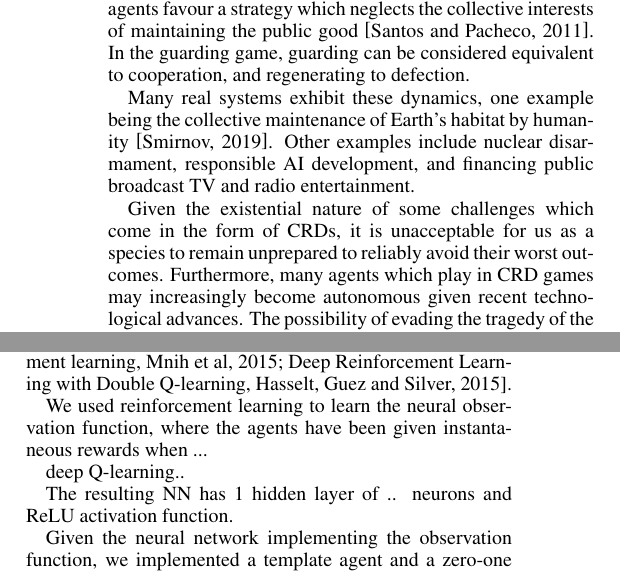
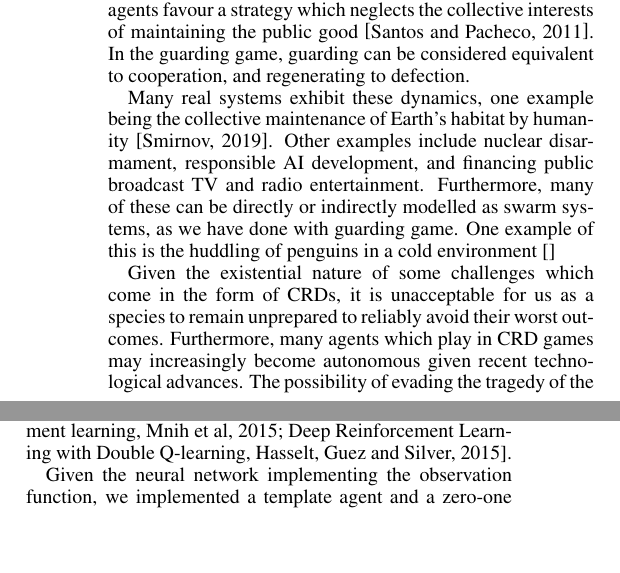
Before and after one commit to pkouvaros/pnis, a LaTeX paper (main.tex, which reads sections/evaluation.tex): two parts of the columns of page 7 of 9, joined at a grey line, cut so that both start at the same text, the shorter picture padded with empty space. Compiled offline with pdfLaTeX.

Commit message:
Isolate my section of the evaluation

```diff
--- a/sections/evaluation.tex
+++ b/sections/evaluation.tex
@@ -13,13 +13,15 @@ by volunteered loss of utility by a population of agents. The stability of a
 such a system can be curtailed by the immediate advantage of free riding if the
 agents favour a strategy which neglects the collective interests of maintaining
 the public good \cite{SantosP11}. In the guarding game, guarding can be
-considered equivalent to cooperation, and regenerating to
-defection.
+considered equivalent to cooperation, and regenerating to defection.
 
 Many real systems exhibit these dynamics, one example being the collective
 maintenance of Earth's habitat by humanity \cite{Smirnov19}. Other examples
 include nuclear disarmament, responsible AI development, and financing public
-broadcast TV and radio entertainment.
+broadcast TV and radio entertainment. Furthermore, many of these can be
+directly or indirectly modelled as swarm systems, as we have done with guarding
+game. One example of this is the huddling of penguins in a cold environment
+[]
 
 Given the existential nature of some challenges which come in the form of CRDs,
 it is unacceptable for us as a species to remain unprepared to reliably avoid
@@ -35,17 +37,6 @@ We used deep Q-learning, a type of algorithm used for reinforcement learning (RL
 The neural network's architecture had two hidden layers of four neurons each, all using ReLU activation functions for the benefit that the function thereby approximated would be piecewise linear [REF?]. The input layer consisted of a single neuron, representing the normalised HP of the agent and the output layer contained two neurons with linear activation functions, representing the estimated Q-values of the two actions.
 
 We trained the network according to the traditional Q-learning paradigm modified with an experience replay buffer and a separate target network which was updated only periodically, as per Mnih et al 2015, to stabilise overestimation of the Q-values [Human-level control through deep reinforcement learning, Mnih et al, 2015; Deep Reinforcement Learning with Double Q-learning, Hasselt, Guez and Silver, 2015].
-
-
-
-We used reinforcement learning to learn the neural observation function, where
-the agents have been given instantaneous rewards when ...
-
-deep Q-learning..
-
-The resulting NN has 1 hidden layer of .. neurons and ReLU activation function.
-
-
 
 Given the neural network implementing the observation function, we
 implemented a template agent and a zero-one agent for the guarding game. We
```
